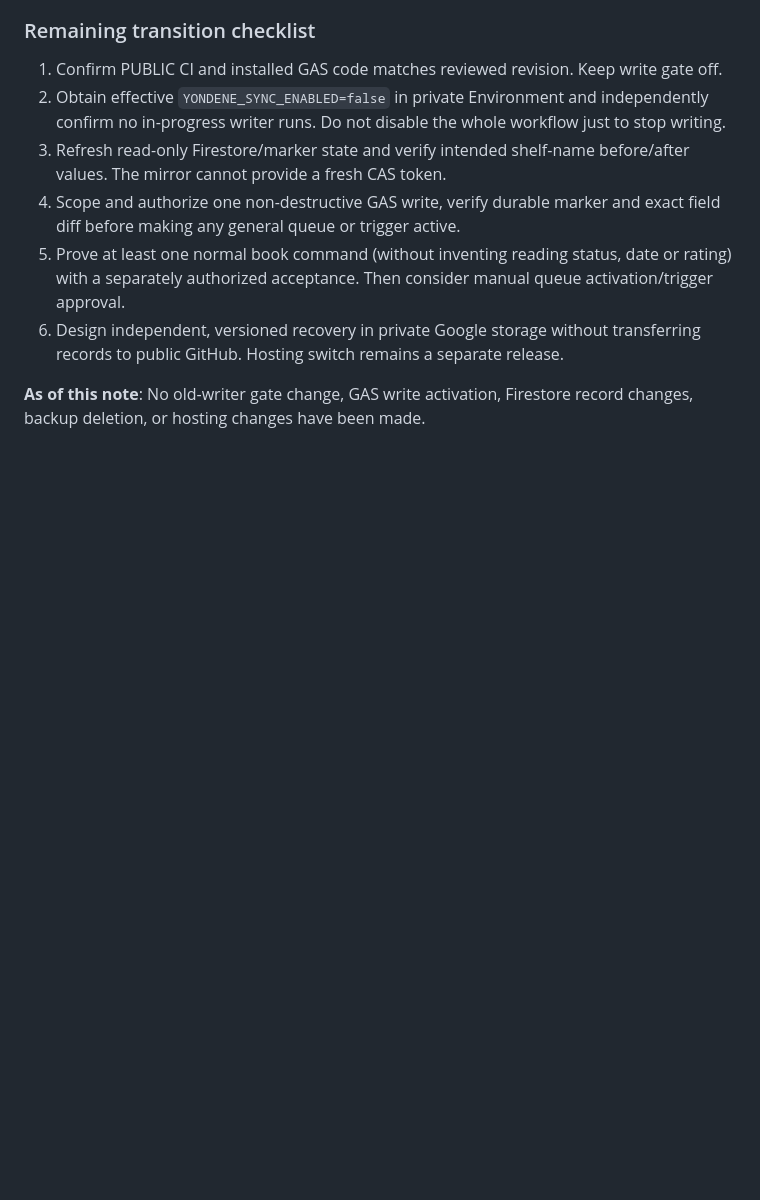
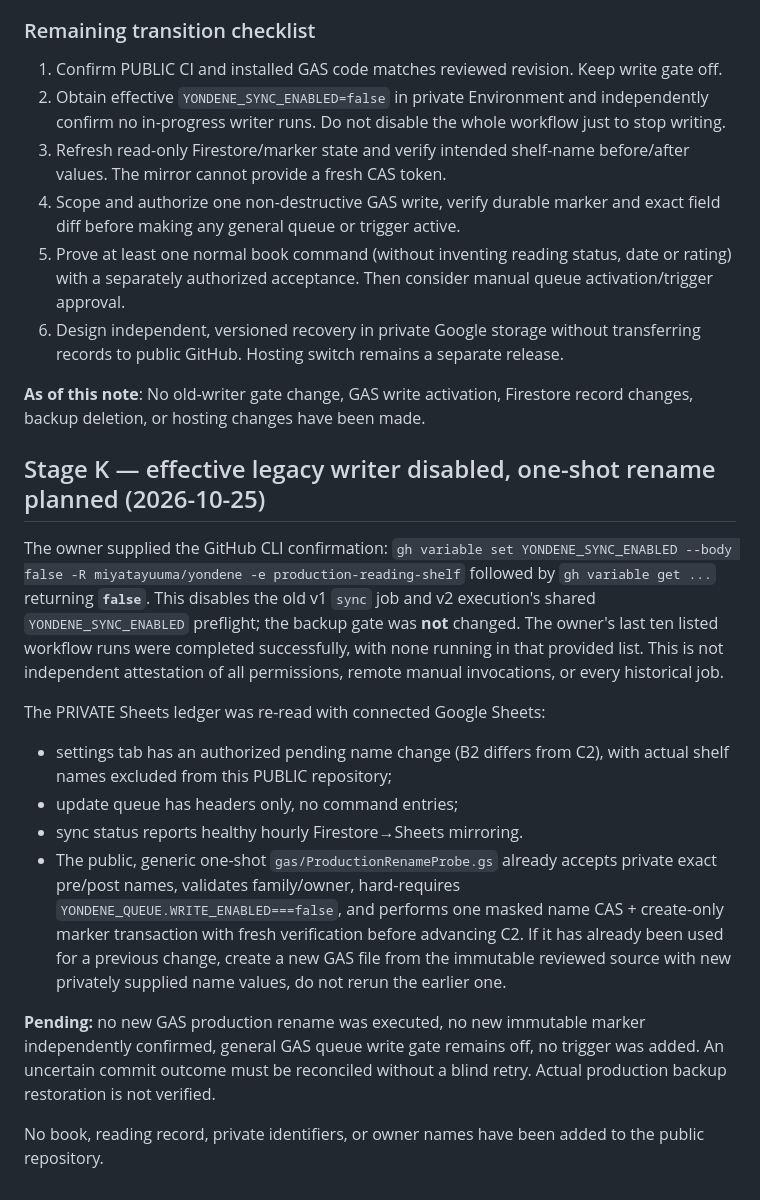
Before and after one commit to miyatayuuma/yondene-public, a Markdown page: gas/STAGE_I_RECOVERY_HANDOFF.md, the part around the change. Drawn GitHub-style; blank space fills up the shorter version.

Commit message:
docs(gas): record legacy writer off and pending one-shot rename acceptance

```diff
--- a/gas/STAGE_I_RECOVERY_HANDOFF.md
+++ b/gas/STAGE_I_RECOVERY_HANDOFF.md
@@ -46,3 +46,19 @@ Owner confirmed private GitHub Actions has insufficient free execution minutes a
 6. Design independent, versioned recovery in private Google storage without transferring records to public GitHub. Hosting switch remains a separate release.
 
 **As of this note**: No old-writer gate change, GAS write activation, Firestore record changes, backup deletion, or hosting changes have been made.
+
+## Stage K — effective legacy writer disabled, one-shot rename planned (2026-10-25)
+
+The owner supplied the GitHub CLI confirmation:
+`gh variable set YONDENE_SYNC_ENABLED --body false -R miyatayuuma/yondene -e production-reading-shelf`
+followed by `gh variable get ...` returning **`false`**. This disables the old v1 `sync` job and v2 execution's shared `YONDENE_SYNC_ENABLED` preflight; the backup gate was **not** changed. The owner's last ten listed workflow runs were completed successfully, with none running in that provided list. This is not independent attestation of all permissions, remote manual invocations, or every historical job.
+
+The PRIVATE Sheets ledger was re-read with connected Google Sheets:
+- settings tab has an authorized pending name change (B2 differs from C2), with actual shelf names excluded from this PUBLIC repository;
+- update queue has headers only, no command entries;
+- sync status reports healthy hourly Firestore→Sheets mirroring.
+- The public, generic one-shot `gas/ProductionRenameProbe.gs` already accepts private exact pre/post names, validates family/owner, hard-requires `YONDENE_QUEUE.WRITE_ENABLED===false`, and performs one masked name CAS + create-only marker transaction with fresh verification before advancing C2. If it has already been used for a previous change, create a new GAS file from the immutable reviewed source with new privately supplied name values, do not rerun the earlier one.
+
+**Pending:** no new GAS production rename was executed, no new immutable marker independently confirmed, general GAS queue write gate remains off, no trigger was added. An uncertain commit outcome must be reconciled without a blind retry. Actual production backup restoration is not verified.
+
+No book, reading record, private identifiers, or owner names have been added to the public repository.
```
